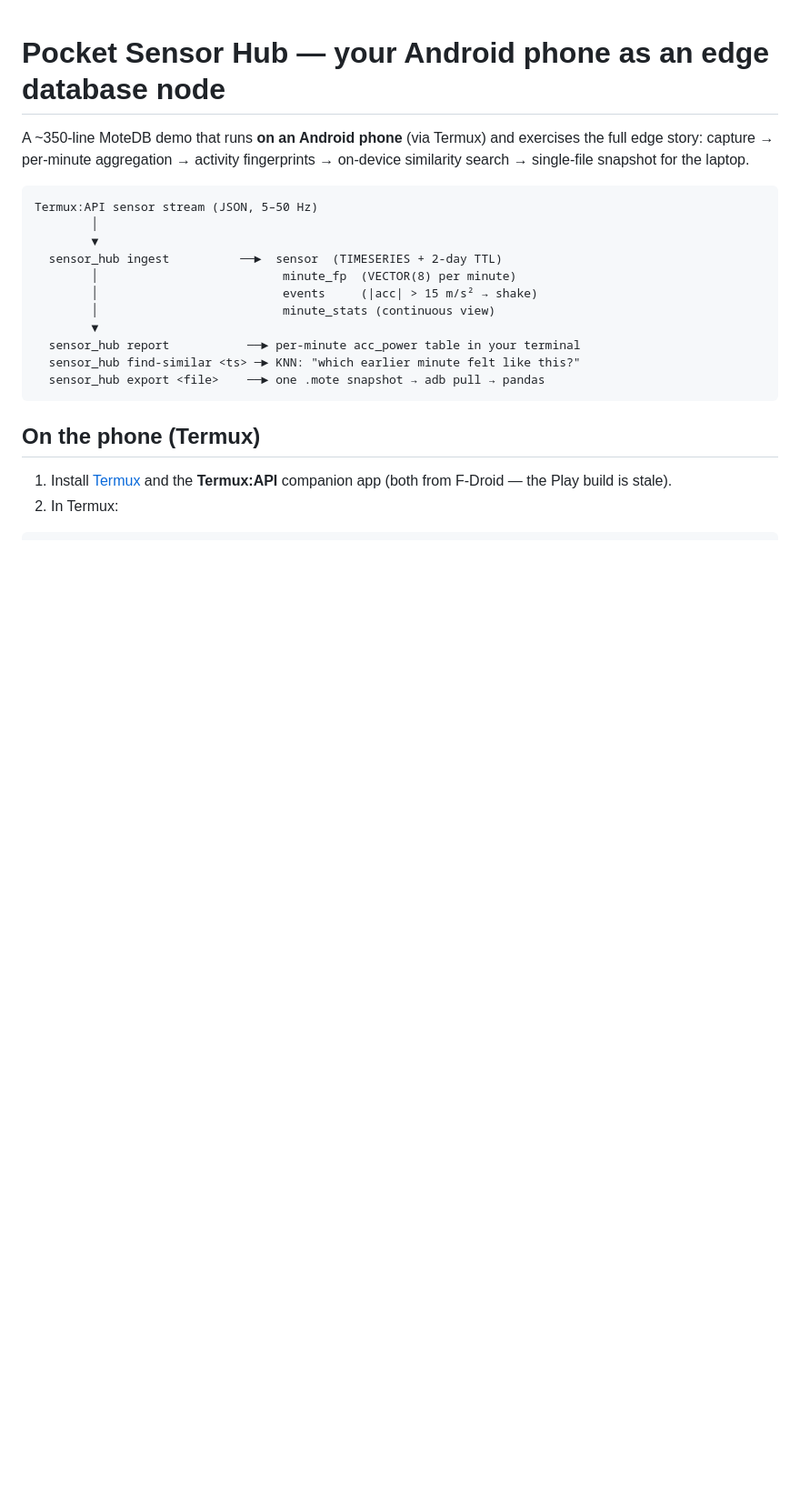
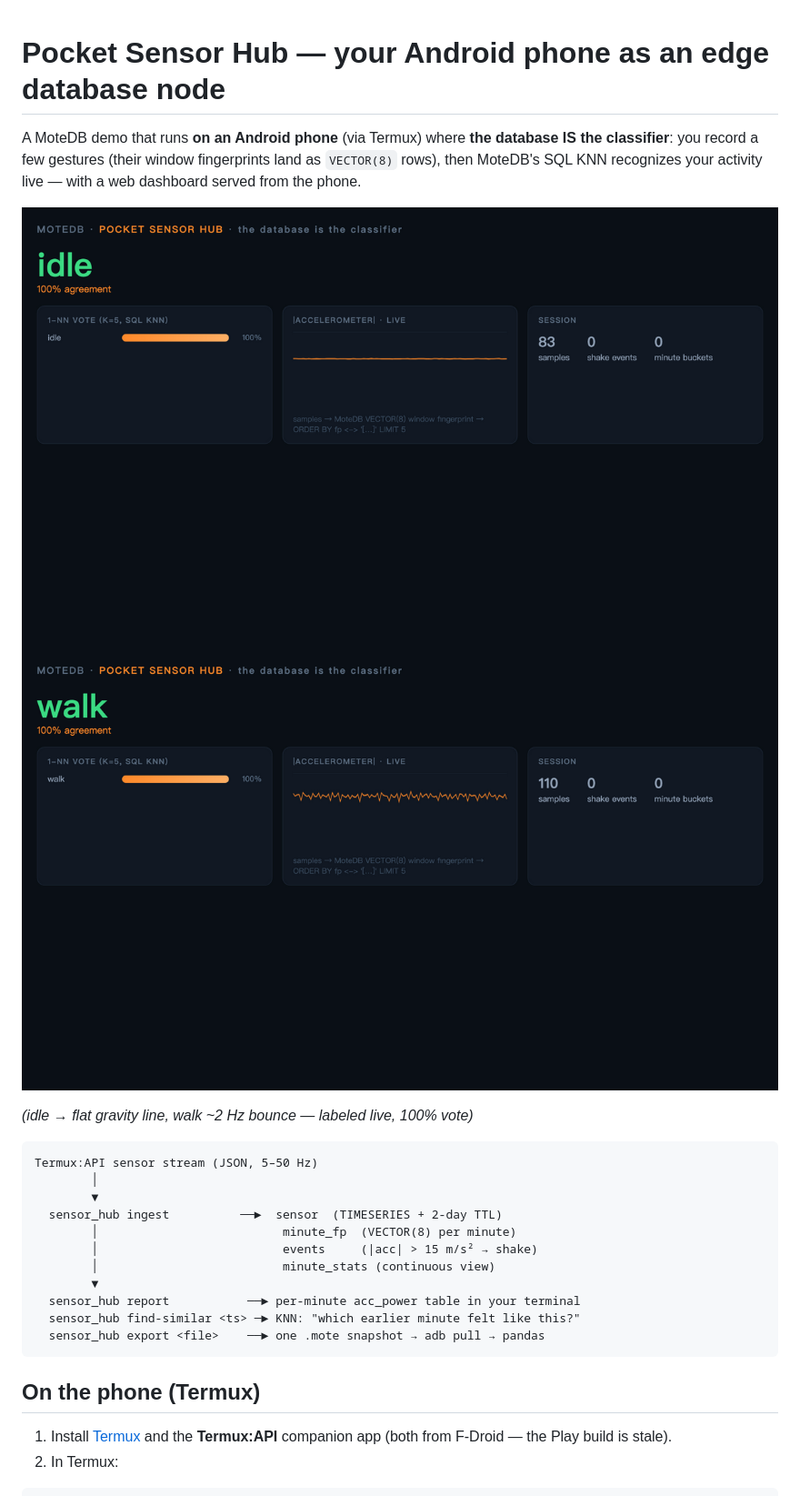
Before and after one commit to motedb/motedb, a Markdown page: demo/phone-sensor-hub/README.md, the part around the change printed below. Shown: that part at 91% size. Rendered like a GitHub page; pictures changed too: demo/phone-sensor-hub/docs_screenshot_idle.png (added), demo/phone-sensor-hub/docs_screenshot_walk.png (added); blank space fills up the shorter version.

````diff
--- a/demo/phone-sensor-hub/README.md
+++ b/demo/phone-sensor-hub/README.md
@@ -1,9 +1,14 @@
 # Pocket Sensor Hub — your Android phone as an edge database node
 
-A ~350-line MoteDB demo that runs **on an Android phone** (via Termux) and
-exercises the full edge story: capture → per-minute aggregation → activity
-fingerprints → on-device similarity search → single-file snapshot for the
-laptop.
+A MoteDB demo that runs **on an Android phone** (via Termux) where **the
+database IS the classifier**: you record a few gestures (their window
+fingerprints land as `VECTOR(8)` rows), then MoteDB's SQL KNN recognizes
+your activity live — with a web dashboard served from the phone.
+
+![](docs_screenshot_idle.png)
+![](docs_screenshot_walk.png)
+
+*(idle → flat gravity line, walk ~2 Hz bounce — labeled live, 100% vote)*
 
 ```
 Termux:API sensor stream (JSON, 5–50 Hz)
````
Also changed, not shown: other parts of demo/phone-sensor-hub/README.md (+18 -3 lines), 3 other files.
